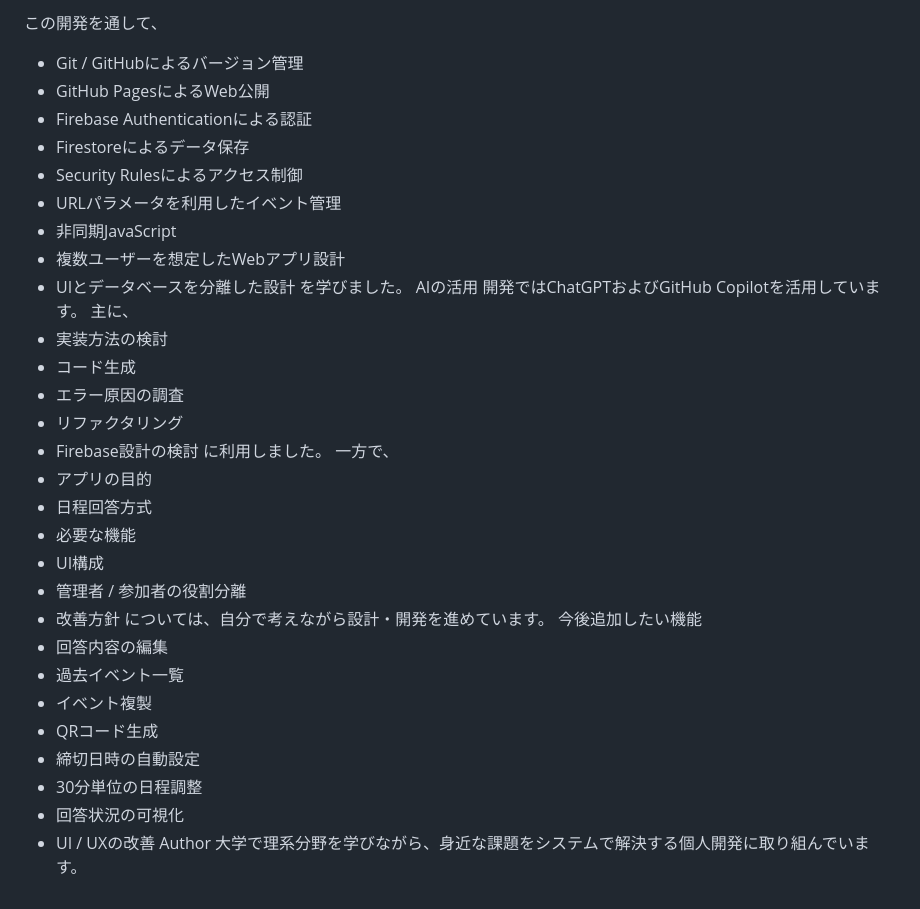
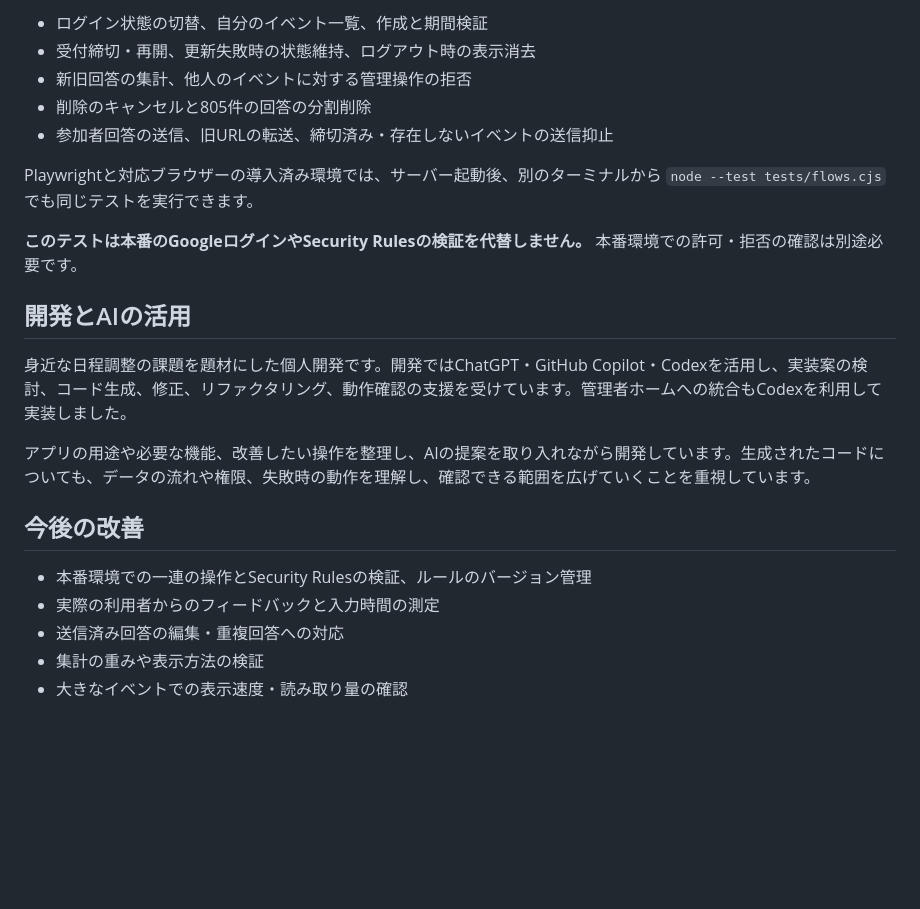
Before and after one commit to rg26n055-gif/schedule-app, a Markdown page: README.md, the part around one of its changes. Drawn GitHub-style; blank space fills up the shorter version.

```diff
--- a/README.md
+++ b/README.md
@@ -153,40 +153,24 @@ Playwright導入済みの環境では、サーバー起動後に `node --test te
 
-この開発を通して、
-- Git / GitHubによるバージョン管理
-- GitHub PagesによるWeb公開
-- Firebase Authenticationによる認証
-- Firestoreによるデータ保存
-- Security Rulesによるアクセス制御
-- URLパラメータを利用したイベント管理
-- 非同期JavaScript
-- 複数ユーザーを想定したWebアプリ設計
-- UIとデータベースを分離した設計
-を学びました。
-AIの活用
-開発ではChatGPTおよびGitHub Copilotを活用しています。
-主に、
-- 実装方法の検討
-- コード生成
-- エラー原因の調査
-- リファクタリング
-- Firebase設計の検討
-に利用しました。
-一方で、
-- アプリの目的
-- 日程回答方式
-- 必要な機能
-- UI構成
-- 管理者 / 参加者の役割分離
-- 改善方針
-については、自分で考えながら設計・開発を進めています。
-今後追加したい機能
-- 回答内容の編集
-- 過去イベント一覧
-- イベント複製
-- QRコード生成
-- 締切日時の自動設定
-- 30分単位の日程調整
-- 回答状況の可視化
-- UI / UXの改善
-Author
-大学で理系分野を学びながら、身近な課題をシステムで解決する個人開発に取り組んでいます。
+- ログイン状態の切替、自分のイベント一覧、作成と期間検証
+- 受付締切・再開、更新失敗時の状態維持、ログアウト時の表示消去
+- 新旧回答の集計、他人のイベントに対する管理操作の拒否
+- 削除のキャンセルと805件の回答の分割削除
+- 参加者回答の送信、旧URLの転送、締切済み・存在しないイベントの送信抑止
+
+Playwrightと対応ブラウザーの導入済み環境では、サーバー起動後、別のターミナルから `node --test tests/flows.cjs` でも同じテストを実行できます。
+
+**このテストは本番のGoogleログインやSecurity Rulesの検証を代替しません。** 本番環境での許可・拒否の確認は別途必要です。
+
+## 開発とAIの活用
+
+身近な日程調整の課題を題材にした個人開発です。開発ではChatGPT・GitHub Copilot・Codexを活用し、実装案の検討、コード生成、修正、リファクタリング、動作確認の支援を受けています。管理者ホームへの統合もCodexを利用して実装しました。
+
+アプリの用途や必要な機能、改善したい操作を整理し、AIの提案を取り入れながら開発しています。生成されたコードについても、データの流れや権限、失敗時の動作を理解し、確認できる範囲を広げていくことを重視しています。
+
+## 今後の改善
+
+- 本番環境での一連の操作とSecurity Rulesの検証、ルールのバージョン管理
+- 実際の利用者からのフィードバックと入力時間の測定
+- 送信済み回答の編集・重複回答への対応
+- 集計の重みや表示方法の検証
+- 大きなイベントでの表示速度・読み取り量の確認
```
Also changed, not shown: other parts of README.md (+100 -100 lines).
